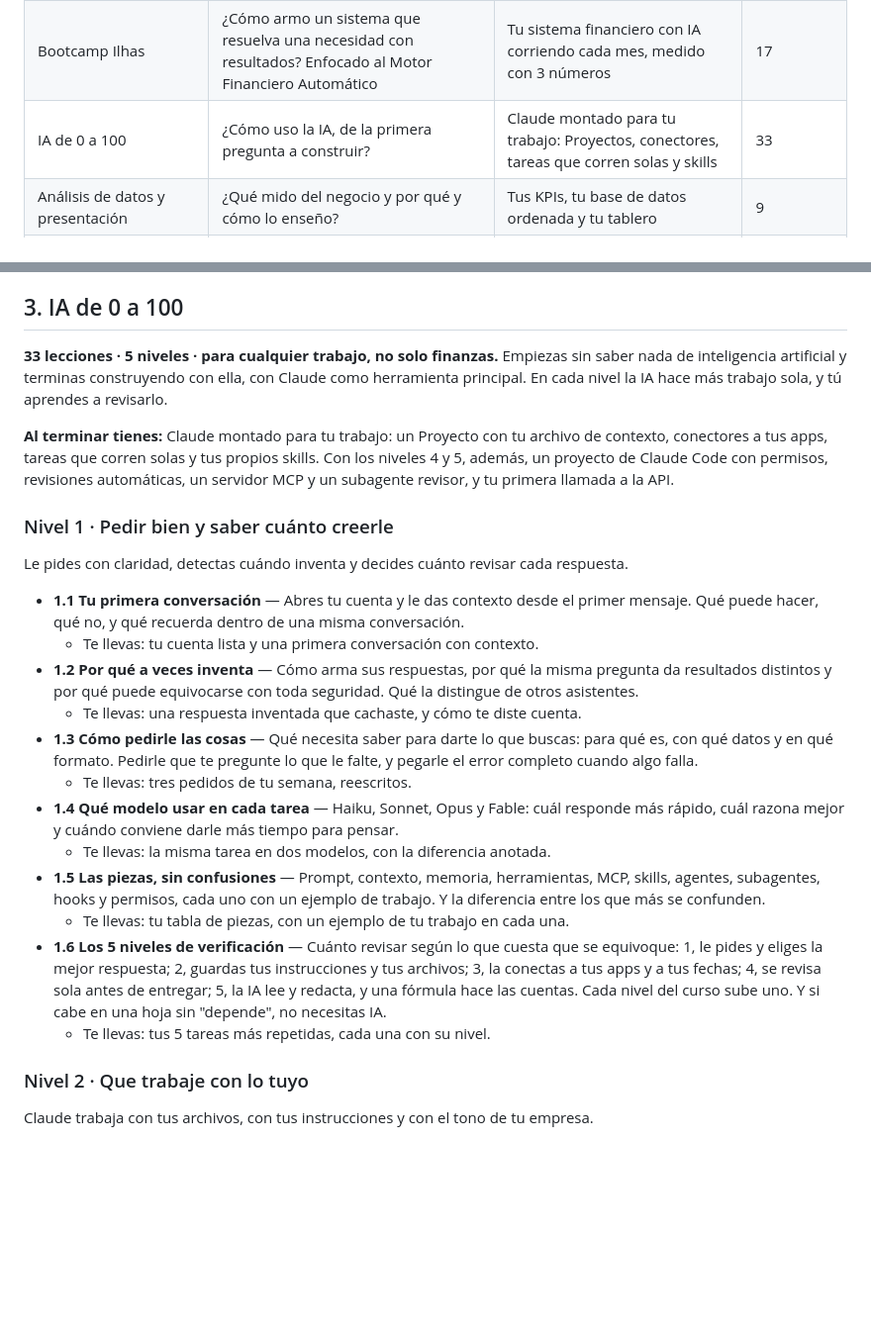
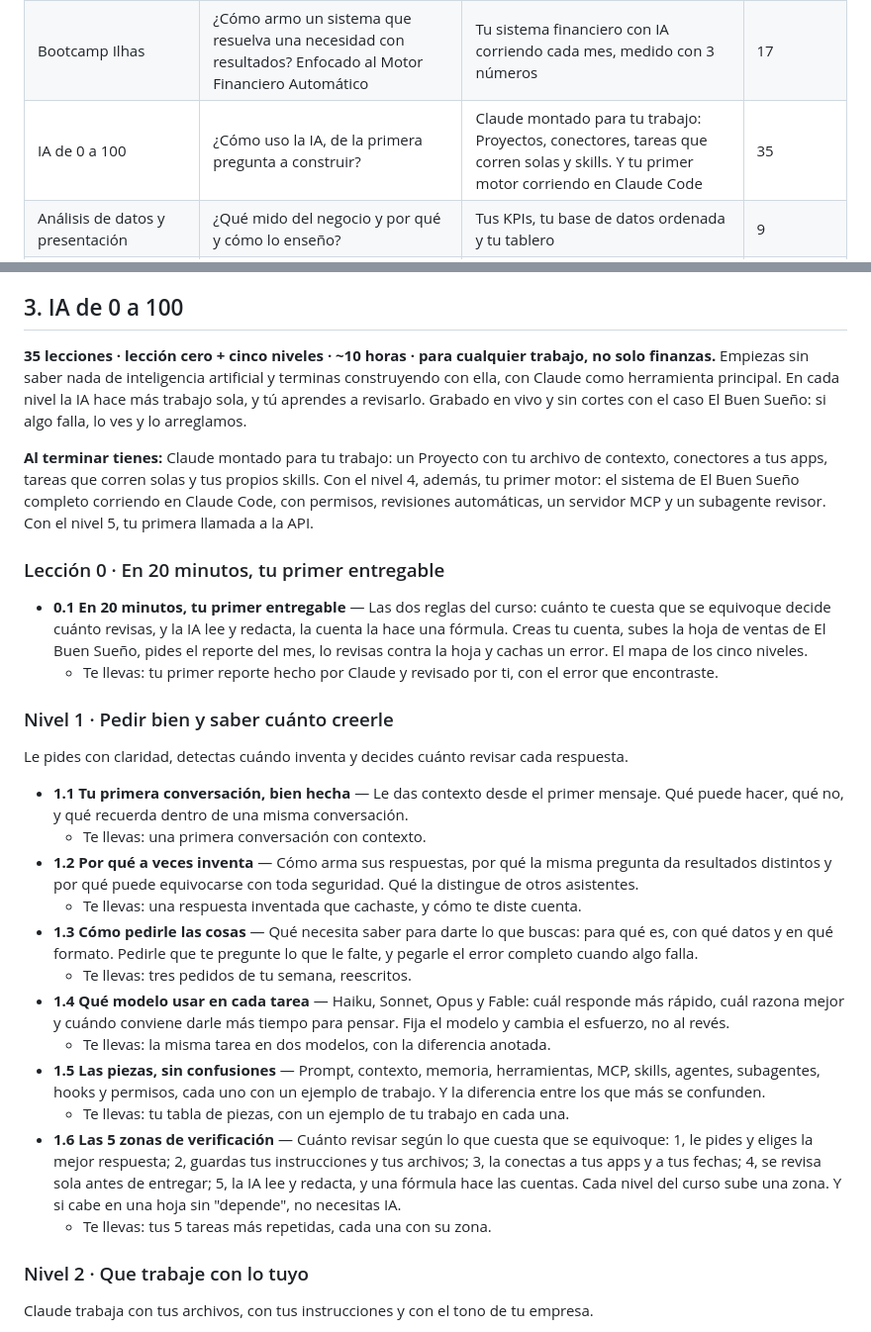
Before and after one commit to jorgesierrai/ilhas-landing, a Markdown page: src/data/temario.md, 2 parts joined by grey strips. Shown at 99% size. GitHub-like rendering; blank space fills up the shorter version.

```diff
--- a/src/data/temario.md
+++ b/src/data/temario.md
@@ -16,7 +16,7 @@ Todo con acompañamiento por parte de los Jorges
 | --- | --- | --- | --- |
 | Masterclass de Finanzas | ¿Qué me dicen mis números? | Los números de tu empresa leídos con criterio y tres correcciones, cada una con dueño y fecha | 37 |
 | Bootcamp Ilhas | ¿Cómo armo un sistema que resuelva una necesidad con resultados? Enfocado al Motor Financiero Automático | Tu sistema financiero con IA corriendo cada mes, medido con 3 números | 17 |
-| IA de 0 a 100 | ¿Cómo uso la IA, de la primera pregunta a construir? | Claude montado para tu trabajo: Proyectos, conectores, tareas que corren solas y skills | 33 |
+| IA de 0 a 100 | ¿Cómo uso la IA, de la primera pregunta a construir? | Claude montado para tu trabajo: Proyectos, conectores, tareas que corren solas y skills. Y tu primer motor corriendo en Claude Code | 35 |
 | Análisis de datos y presentación | ¿Qué mido del negocio y por qué y cómo lo enseño? | Tus KPIs, tu base de datos ordenada y tu tablero | 9 |
 | Playbook de Decisiones y biblioteca de prompts y agentes | ¿Qué estrategias financieras me sirven en cada situación que tengo? ¿Qué le pido exactamente a la IA para hacerlo más fácil? | Más de 120 prompts y agentes probados, cada uno con su comprobación | 1 video + fichas |
 | Bono · Reporte en minutos | ¿Cómo entrego mis reportes en minutos? | Tu reporte del mes llegando solo, por enlace, correo o WhatsApp | 6 |
@@ -161,26 +161,31 @@ En IA de 0 a 100 practicas con un caso de ejemplo y luego con tu propio trabajo.
 
 ## 3. IA de 0 a 100
 
-**33 lecciones · 5 niveles · para cualquier trabajo, no solo finanzas.** Empiezas sin saber nada de inteligencia artificial y terminas construyendo con ella, con Claude como herramienta principal. En cada nivel la IA hace más trabajo sola, y tú aprendes a revisarlo.
+**35 lecciones · lección cero + cinco niveles · ~10 horas · para cualquier trabajo, no solo finanzas.** Empiezas sin saber nada de inteligencia artificial y terminas construyendo con ella, con Claude como herramienta principal. En cada nivel la IA hace más trabajo sola, y tú aprendes a revisarlo. Grabado en vivo y sin cortes con el caso El Buen Sueño: si algo falla, lo ves y lo arreglamos.
 
-**Al terminar tienes:** Claude montado para tu trabajo: un Proyecto con tu archivo de contexto, conectores a tus apps, tareas que corren solas y tus propios skills. Con los niveles 4 y 5, además, un proyecto de Claude Code con permisos, revisiones automáticas, un servidor MCP y un subagente revisor, y tu primera llamada a la API.
+**Al terminar tienes:** Claude montado para tu trabajo: un Proyecto con tu archivo de contexto, conectores a tus apps, tareas que corren solas y tus propios skills. Con el nivel 4, además, tu primer motor: el sistema de El Buen Sueño completo corriendo en Claude Code, con permisos, revisiones automáticas, un servidor MCP y un subagente revisor. Con el nivel 5, tu primera llamada a la API.
+
+### Lección 0 · En 20 minutos, tu primer entregable
+
+- **0.1 En 20 minutos, tu primer entregable** — Las dos reglas del curso: cuánto te cuesta que se equivoque decide cuánto revisas, y la IA lee y redacta, la cuenta la hace una fórmula. Creas tu cuenta, subes la hoja de ventas de El Buen Sueño, pides el reporte del mes, lo revisas contra la hoja y cachas un error. El mapa de los cinco niveles.
+  - Te llevas: tu primer reporte hecho por Claude y revisado por ti, con el error que encontraste.
 
 ### Nivel 1 · Pedir bien y saber cuánto creerle
 
 Le pides con claridad, detectas cuándo inventa y decides cuánto revisar cada respuesta.
 
-- **1.1 Tu primera conversación** — Abres tu cuenta y le das contexto desde el primer mensaje. Qué puede hacer, qué no, y qué recuerda dentro de una misma conversación.
-  - Te llevas: tu cuenta lista y una primera conversación con contexto.
+- **1.1 Tu primera conversación, bien hecha** — Le das contexto desde el primer mensaje. Qué puede hacer, qué no, y qué recuerda dentro de una misma conversación.
+  - Te llevas: una primera conversación con contexto.
 - **1.2 Por qué a veces inventa** — Cómo arma sus respuestas, por qué la misma pregunta da resultados distintos y por qué puede equivocarse con toda seguridad. Qué la distingue de otros asistentes.
   - Te llevas: una respuesta inventada que cachaste, y cómo te diste cuenta.
 - **1.3 Cómo pedirle las cosas** — Qué necesita saber para darte lo que buscas: para qué es, con qué datos y en qué formato. Pedirle que te pregunte lo que le falte, y pegarle el error completo cuando algo falla.
   - Te llevas: tres pedidos de tu semana, reescritos.
-- **1.4 Qué modelo usar en cada tarea** — Haiku, Sonnet, Opus y Fable: cuál responde más rápido, cuál razona mejor y cuándo conviene darle más tiempo para pensar.
+- **1.4 Qué modelo usar en cada tarea** — Haiku, Sonnet, Opus y Fable: cuál responde más rápido, cuál razona mejor y cuándo conviene darle más tiempo para pensar. Fija el modelo y cambia el esfuerzo, no al revés.
   - Te llevas: la misma tarea en dos modelos, con la diferencia anotada.
 - **1.5 Las piezas, sin confusiones** — Prompt, contexto, memoria, herramientas, MCP, skills, agentes, subagentes, hooks y permisos, cada uno con un ejemplo de trabajo. Y la diferencia entre los que más se confunden.
   - Te llevas: tu tabla de piezas, con un ejemplo de tu trabajo en cada una.
-- **1.6 Los 5 niveles de verificación** — Cuánto revisar según lo que cuesta que se equivoque: 1, le pides y eliges la mejor respuesta; 2, guardas tus instrucciones y tus archivos; 3, la conectas a tus apps y a tus fechas; 4, se revisa sola antes de entregar; 5, la IA lee y redacta, y una fórmula hace las cuentas. Cada nivel del curso sube uno. Y si cabe en una hoja sin "depende", no necesitas IA.
-  - Te llevas: tus 5 tareas más repetidas, cada una con su nivel.
+- **1.6 Las 5 zonas de verificación** — Cuánto revisar según lo que cuesta que se equivoque: 1, le pides y eliges la mejor respuesta; 2, guardas tus instrucciones y tus archivos; 3, la conectas a tus apps y a tus fechas; 4, se revisa sola antes de entregar; 5, la IA lee y redacta, y una fórmula hace las cuentas. Cada nivel del curso sube una zona. Y si cabe en una hoja sin "depende", no necesitas IA.
+  - Te llevas: tus 5 tareas más repetidas, cada una con su zona.
 
 ### Nivel 2 · Que trabaje con lo tuyo
 
```
Also changed, not shown: other parts of src/data/temario.md (+26 -24 lines), CLAUDE.md (+1 -0 lines).
